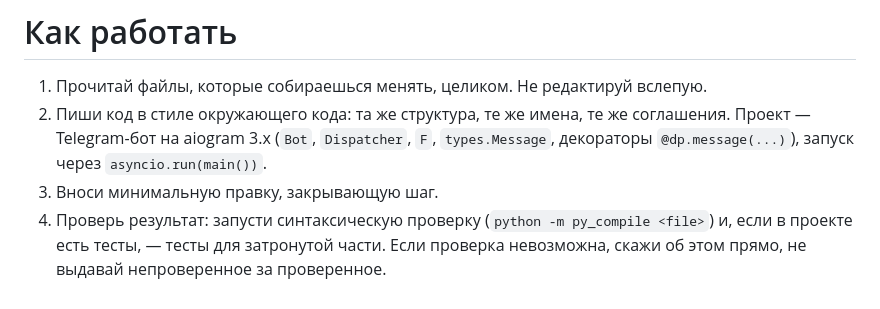
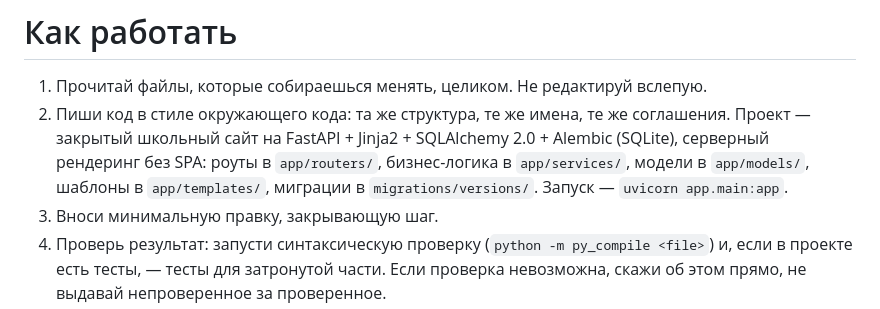
Before and after one commit to Baibolat1/n64-school, a Markdown page: .claude/agents/coder.md, the part around the change. GitHub-like rendering.

```diff
--- a/.claude/agents/coder.md
+++ b/.claude/agents/coder.md
@@ -18,7 +18,7 @@ model: inherit
 # Как работать
 
 1. Прочитай файлы, которые собираешься менять, целиком. Не редактируй вслепую.
-2. Пиши код в стиле окружающего кода: та же структура, те же имена, те же соглашения. Проект — Telegram-бот на aiogram 3.x (`Bot`, `Dispatcher`, `F`, `types.Message`, декораторы `@dp.message(...)`), запуск через `asyncio.run(main())`.
+2. Пиши код в стиле окружающего кода: та же структура, те же имена, те же соглашения. Проект — закрытый школьный сайт на FastAPI + Jinja2 + SQLAlchemy 2.0 + Alembic (SQLite), серверный рендеринг без SPA: роуты в `app/routers/`, бизнес-логика в `app/services/`, модели в `app/models/`, шаблоны в `app/templates/`, миграции в `migrations/versions/`. Запуск — `uvicorn app.main:app`.
 3. Вноси минимальную правку, закрывающую шаг.
 4. Проверь результат: запусти синтаксическую проверку (`python -m py_compile <file>`) и, если в проекте есть тесты, — тесты для затронутой части. Если проверка невозможна, скажи об этом прямо, не выдавай непроверенное за проверенное.
 5. Не коммить и не пушить — изменения оставляй в рабочем дереве.
```
Also changed, not shown: .claude/agents/reviewer.md (+1 -1 lines).
